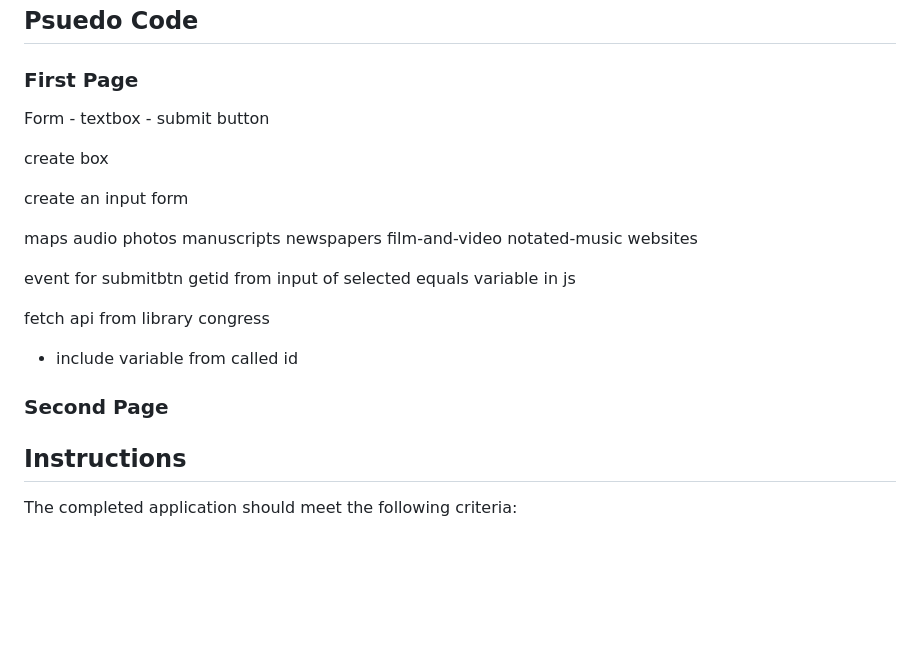
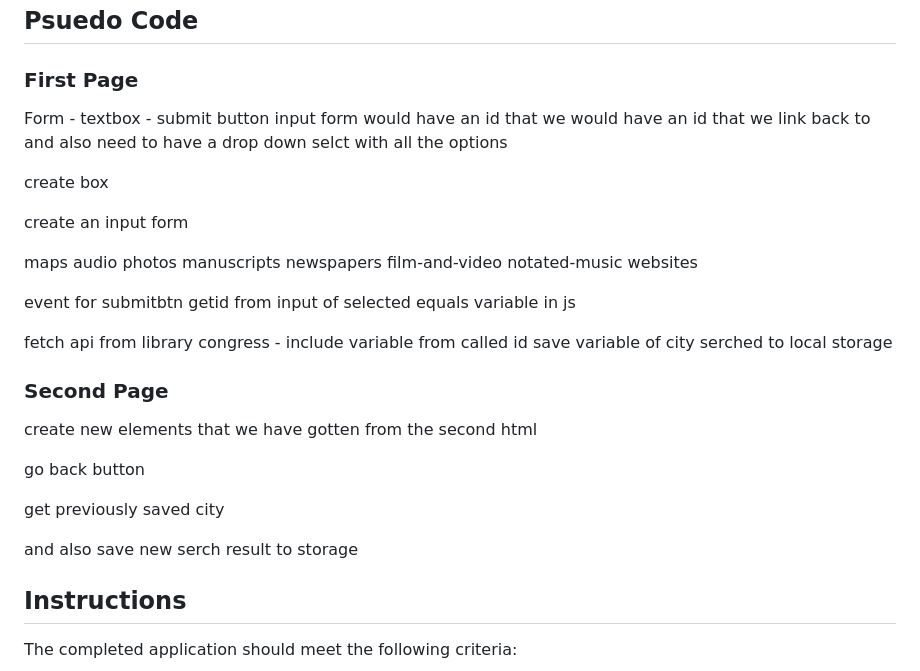
Before and after one commit to prnessy23/Library-of-Congress-search, a Markdown page: README.md, the part around the change. GitHub-like rendering; blank space fills up the shorter version.

Commit message:
puseduo code second page

```diff
--- a/README.md
+++ b/README.md
@@ -7,6 +7,9 @@ In this activity, you will work with a group to build an application that search
 
 ### First Page
 Form - textbox - submit button
+input form would have an id that we would have an id that we link back to
+and also need to have a drop down selct with all the options
+
 
 create box
 
@@ -23,13 +26,22 @@ notated-music
 websites
 
 event for submitbtn
-getid from input of selected
-  equals variable in js
+  getid from input of selected
+    equals variable in js
 
-fetch api from library congress
-  - include variable from called id
+  fetch api from library congress
+    - include variable from called id
+save variable of city serched to local storage
+### Second Page
+create new elements that we have gotten from the second html
 
-### Second Page
+go back button
+
+get previously saved city
+
+and also save new serch result to storage
+
+
 
 ## Instructions
 
```
